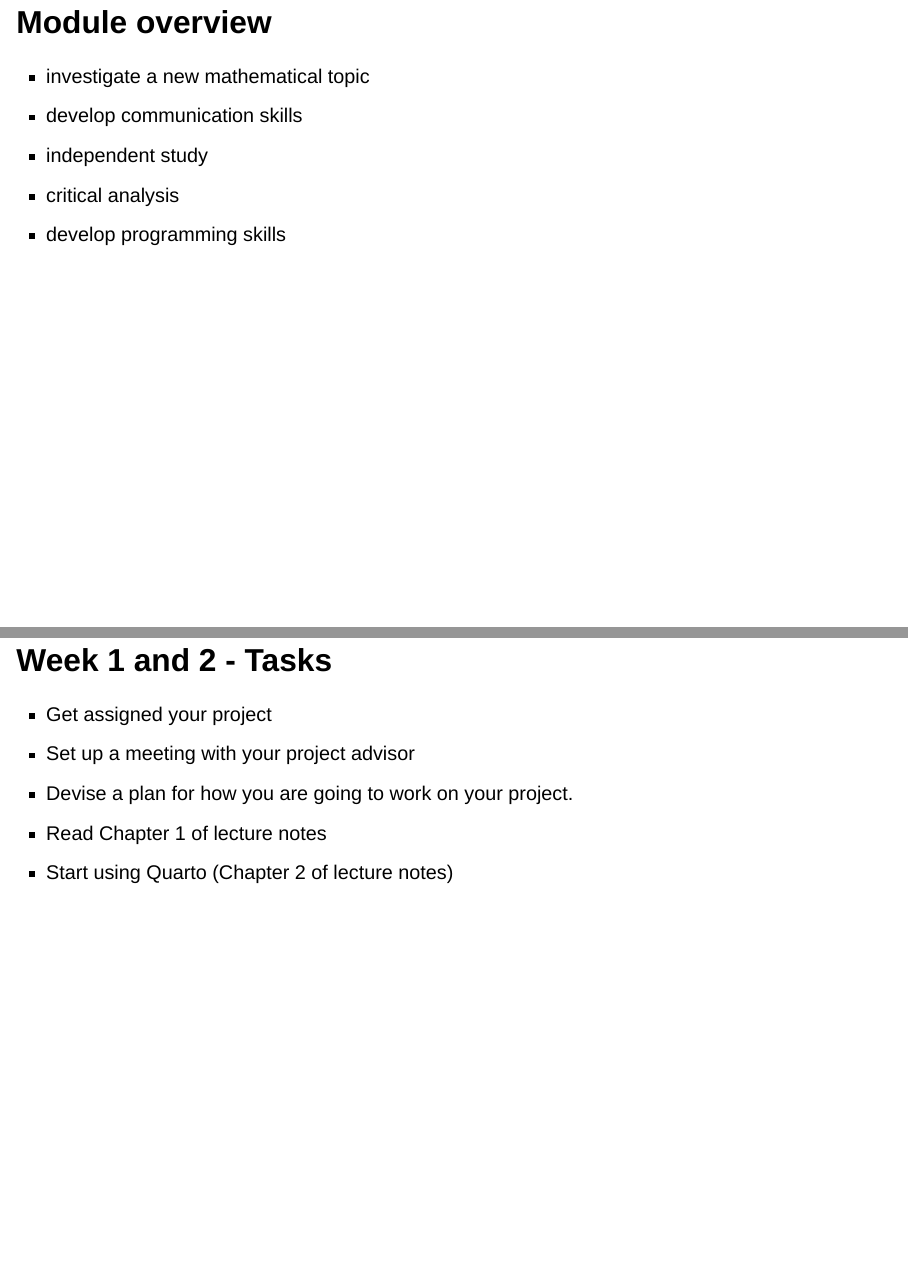
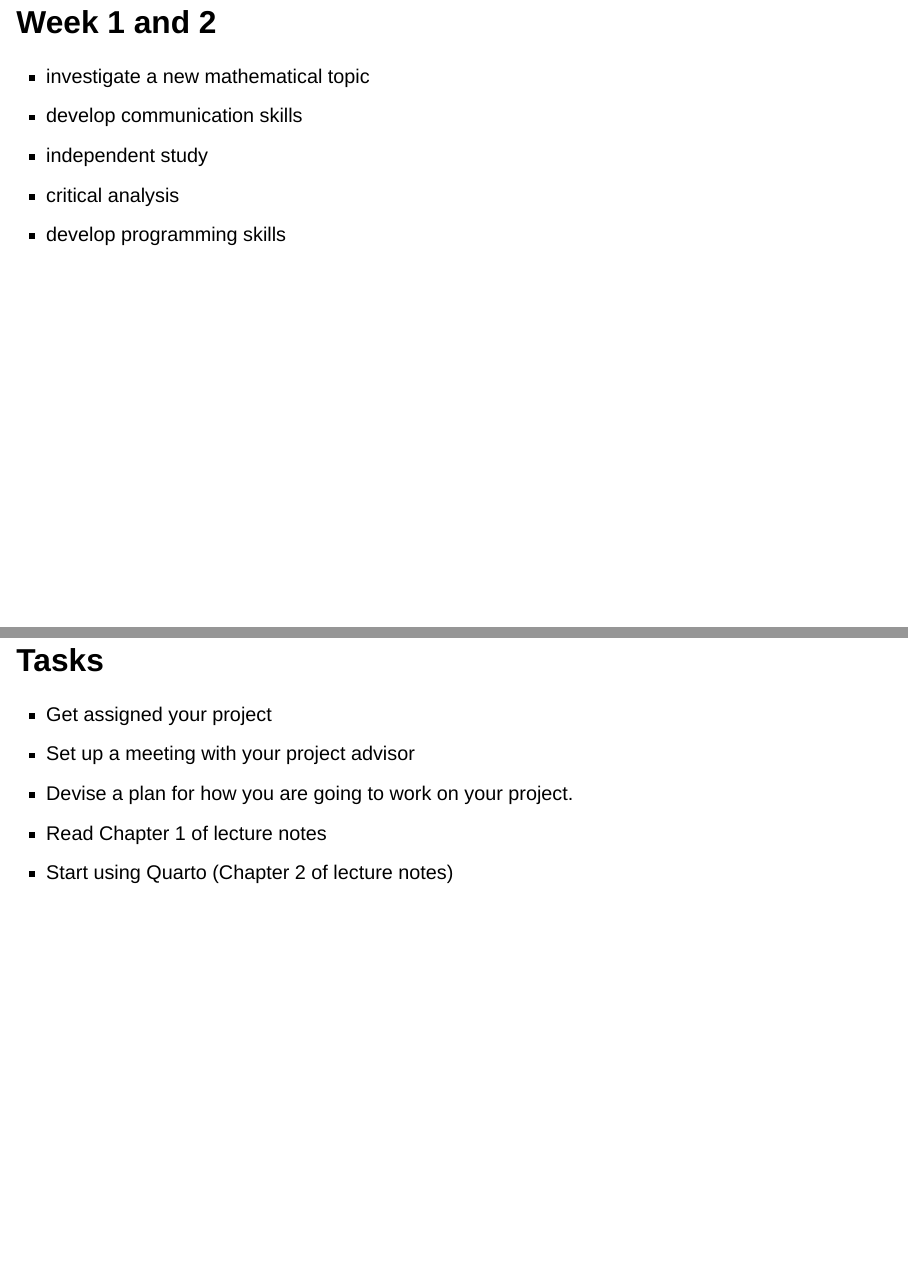
Before and after one commit to dundeemath/MA40001, a Quarto document (LectureSlides.qmd): pages 2 and 4 of 8, joined at a grey line. Rendered offline with R 4.5, knitr and Pandoc in place of Quarto, with nearby package versions; drawn as Slidy slides in place of the format the file asks for.

Commit message:
adding lec slides

```diff
--- a/LectureSlides.qmd
+++ b/LectureSlides.qmd
@@ -4,7 +4,7 @@ author: "Philip Murray"
 format: revealjs
 ---
 
-## Module overview
+## Week 1 and 2
 
 * investigate a new mathematical topic
 * develop communication skills
@@ -19,7 +19,7 @@ format: revealjs
 * 2 p.m. on Monday is Maths seminar - you are encouraged to attend but it is optional.s
 
 
-##  Week 1 and 2 - Tasks
+## Tasks
 
 - Get assigned your project
 - Set up a meeting with your project advisor
--- a/_quarto.yml
+++ b/_quarto.yml
@@ -20,6 +20,8 @@ book:
     - VersionControl.qmd
     #- Python.qmd
     - Presentations.qmd
+  appendices:
+    - LectureSlides.qmd
 
 
 format:
```
Also changed, not shown: docs/search.json, 8 other files.
